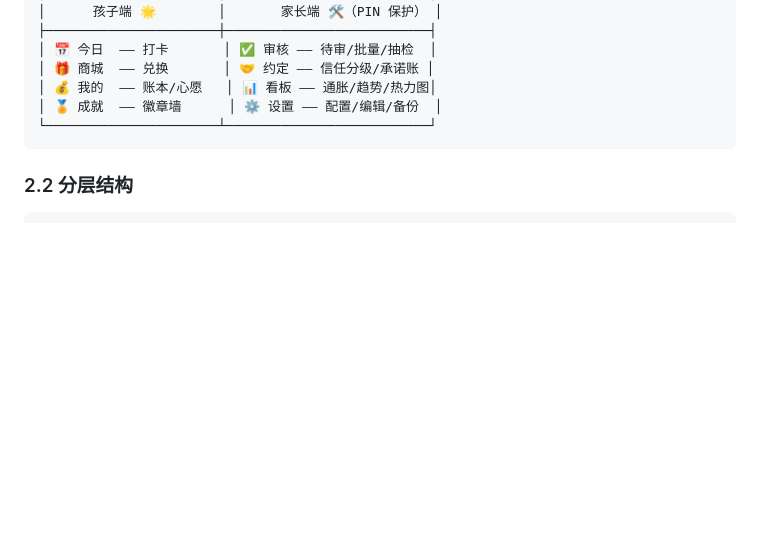
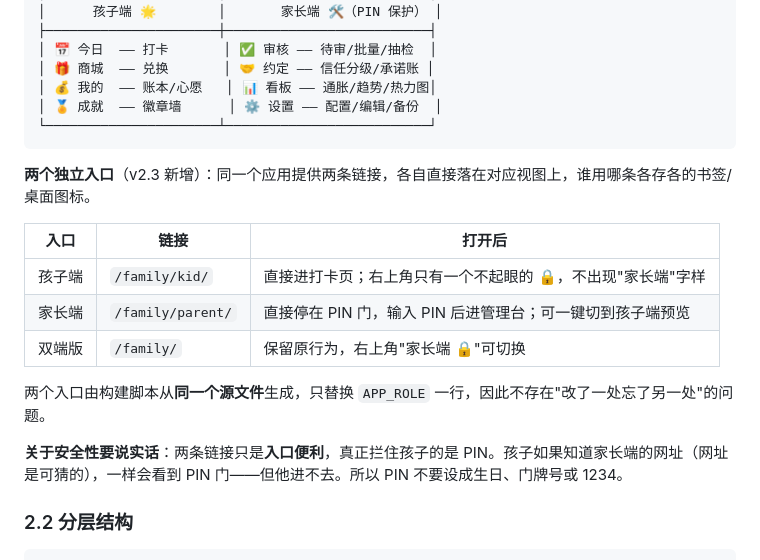
Before and after one commit to qianjindelvdai/my-pages, a Markdown page: family/design-v2.md, the part around the change. Rendered like a GitHub page; blank space fills up the shorter version.

Commit message:
docs(family): 设计方案 v2 markdown 源

````diff
--- a/family/design-v2.md
+++ b/family/design-v2.md
@@ -65,6 +65,18 @@
 │ 🏅 成就  —— 徽章墙      │ ⚙️ 设置 —— 配置/编辑/备份  │
 └──────────────────────┴──────────────────────────┘
 ```
+
+**两个独立入口**（v2.3 新增）：同一个应用提供两条链接，各自直接落在对应视图上，谁用哪条各存各的书签/桌面图标。
+
+| 入口 | 链接 | 打开后 |
+|------|------|--------|
+| 孩子端 | `/family/kid/` | 直接进打卡页；右上角只有一个不起眼的 🔒，不出现"家长端"字样 |
+| 家长端 | `/family/parent/` | 直接停在 PIN 门，输入 PIN 后进管理台；可一键切到孩子端预览 |
+| 双端版 | `/family/` | 保留原行为，右上角"家长端 🔒"可切换 |
+
+两个入口由构建脚本从**同一个源文件**生成，只替换 `APP_ROLE` 一行，因此不存在"改了一处忘了另一处"的问题。
+
+**关于安全性要说实话**：两条链接只是**入口便利**，真正拦住孩子的是 PIN。孩子如果知道家长端的网址（网址是可猜的），一样会看到 PIN 门——但他进不去。所以 PIN 不要设成生日、门牌号或 1234。
 
 ### 2.2 分层结构
 
````
